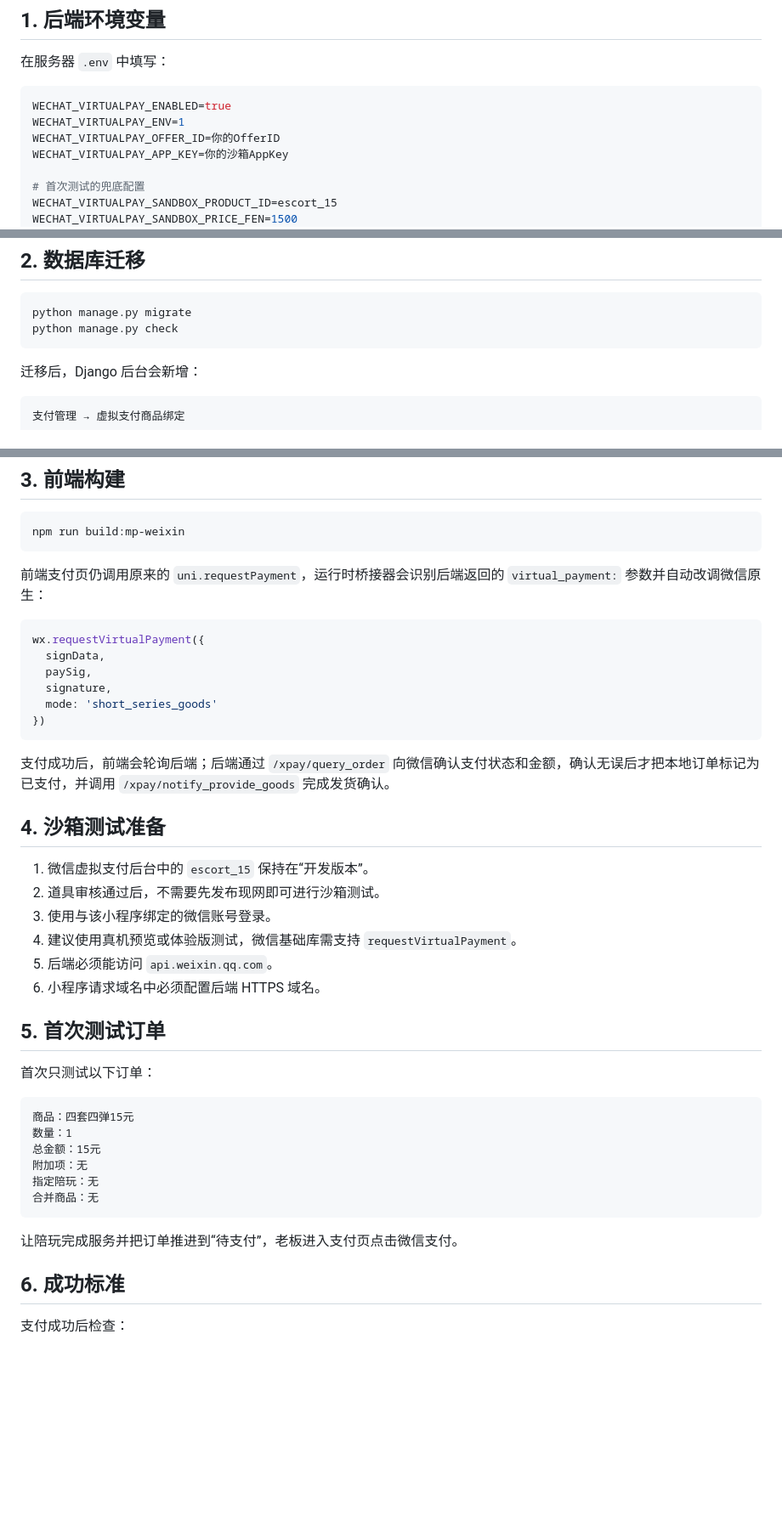
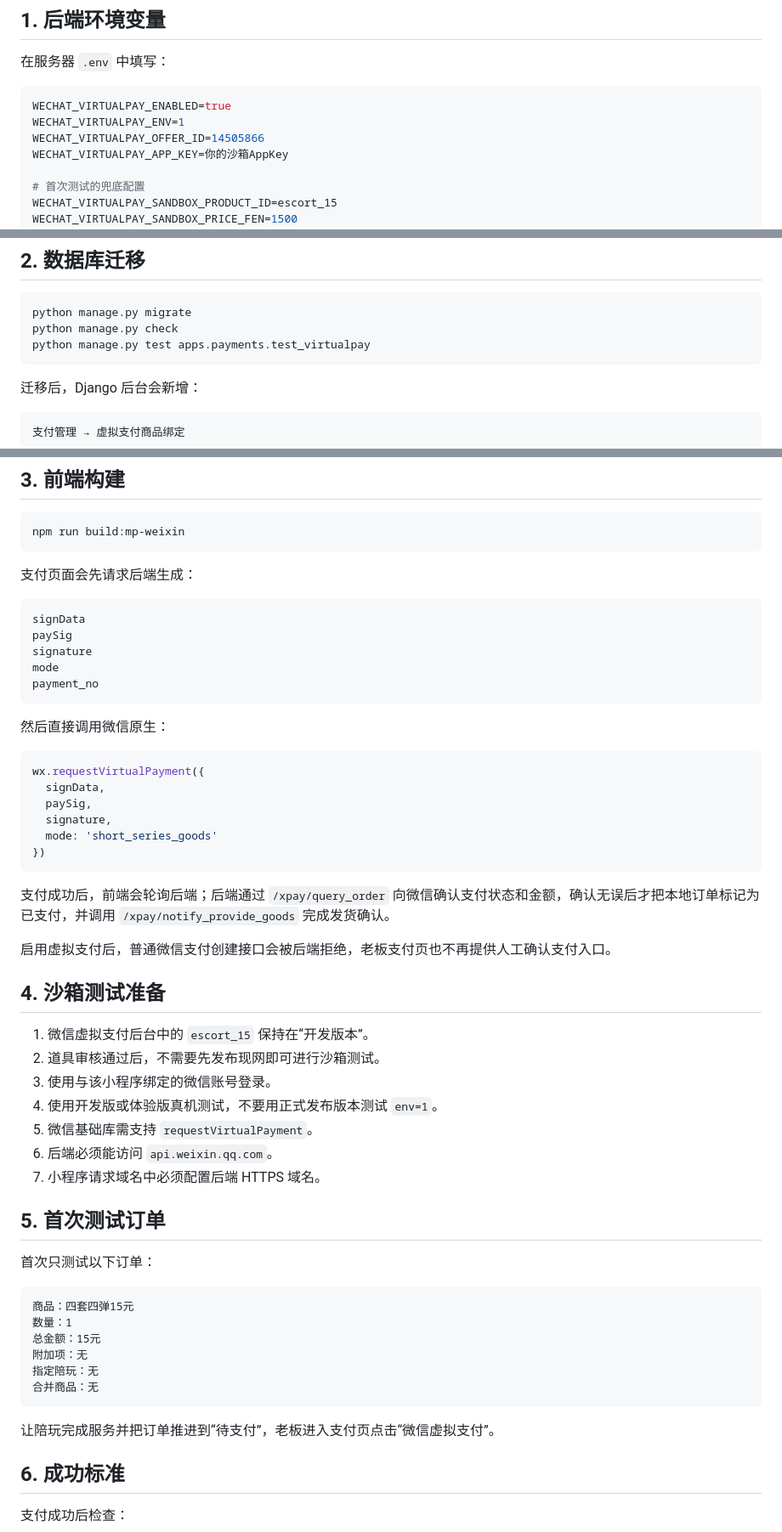
Before and after one commit to hc00125/miniprogram-backend, a Markdown page: docs/virtual-payment-sandbox.md, 3 parts joined by grey strips. Shown at 85% size. Rendered like a GitHub page; blank space fills up the shorter version.

Commit message:
Update virtual payment sandbox guide

````diff
--- a/docs/virtual-payment-sandbox.md
+++ b/docs/virtual-payment-sandbox.md
@@ -14,7 +14,7 @@
 ```env
 WECHAT_VIRTUALPAY_ENABLED=true
 WECHAT_VIRTUALPAY_ENV=1
-WECHAT_VIRTUALPAY_OFFER_ID=你的OfferID
+WECHAT_VIRTUALPAY_OFFER_ID=14505866
 WECHAT_VIRTUALPAY_APP_KEY=你的沙箱AppKey
 
 # 首次测试的兜底配置
@@ -33,6 +33,7 @@ ENABLE_MOCK_PAYMENT=false
 ```bash
 python manage.py migrate
 python manage.py check
+python manage.py test apps.payments.test_virtualpay
 ```
 
 迁移后，Django 后台会新增：
@@ -67,7 +68,17 @@ python manage.py check
 npm run build:mp-weixin
 ```
 
-前端支付页仍调用原来的 `uni.requestPayment`，运行时桥接器会识别后端返回的 `virtual_payment:` 参数并自动改调微信原生：
+支付页面会先请求后端生成：
+
+```text
+signData
+paySig
+signature
+mode
+payment_no
+```
+
+然后直接调用微信原生：
 
 ```js
 wx.requestVirtualPayment({
@@ -80,14 +91,17 @@ wx.requestVirtualPayment({
 
 支付成功后，前端会轮询后端；后端通过 `/xpay/query_order` 向微信确认支付状态和金额，确认无误后才把本地订单标记为已支付，并调用 `/xpay/notify_provide_goods` 完成发货确认。
 
+启用虚拟支付后，普通微信支付创建接口会被后端拒绝，老板支付页也不再提供人工确认支付入口。
+
 ## 4. 沙箱测试准备
 
 1. 微信虚拟支付后台中的 `escort_15` 保持在“开发版本”。
 2. 道具审核通过后，不需要先发布现网即可进行沙箱测试。
 3. 使用与该小程序绑定的微信账号登录。
-4. 建议使用真机预览或体验版测试，微信基础库需支持 `requestVirtualPayment`。
-5. 后端必须能访问 `api.weixin.qq.com`。
-6. 小程序请求域名中必须配置后端 HTTPS 域名。
+4. 使用开发版或体验版真机测试，不要用正式发布版本测试 `env=1`。
+5. 微信基础库需支持 `requestVirtualPayment`。
+6. 后端必须能访问 `api.weixin.qq.com`。
+7. 小程序请求域名中必须配置后端 HTTPS 域名。
 
 ## 5. 首次测试订单
 
@@ -102,7 +116,7 @@ wx.requestVirtualPayment({
 合并商品：无
 ```
 
-让陪玩完成服务并把订单推进到“待支付”，老板进入支付页点击微信支付。
+让陪玩完成服务并把订单推进到“待支付”，老板进入支付页点击“微信虚拟支付”。
 
 ## 6. 成功标准
 
````
